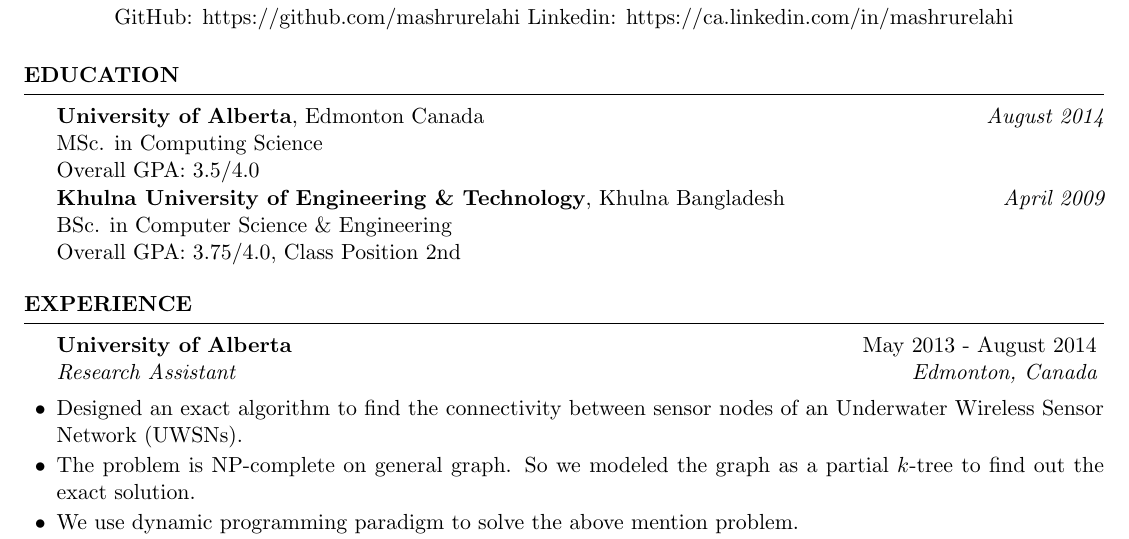
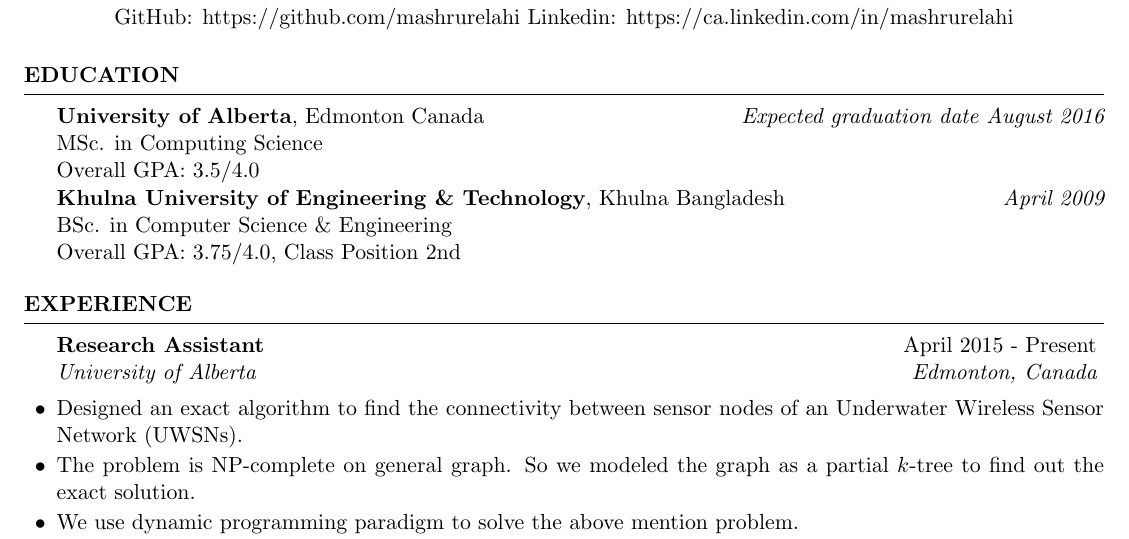
Before and after one commit to mashrurelahi/MyCV, a LaTeX CV (Latexformat/CV_Mashrur.tex): part of page 1 of 2, cut so that both start at the same text. Compiled offline with pdfLaTeX.

Commit message:
updateexp

```diff
--- a/Latexformat/CV_Mashrur.tex
+++ b/Latexformat/CV_Mashrur.tex
@@ -38,7 +38,7 @@
 
 \begin{rSection}{Education}
 
-{\bf University of Alberta}, Edmonton Canada \hfill {\em August 2014}\\
+{\bf University of Alberta}, Edmonton Canada \hfill {\em Expected graduation date August 2016}\\
 MSc. in Computing Science \\
 Overall GPA: 3.5/4.0\\
 {\bf Khulna University of Engineering \& Technology}, Khulna Bangladesh \hfill {\em April 2009} \\
@@ -53,7 +53,7 @@
 
 \begin{rSection}{Experience}
 
-\begin{rSubsection}{University of Alberta}{May 2013 - August 2014}{Research Assistant}{Edmonton, Canada}
+\begin{rSubsection}{Research Assistant}{April 2015 - Present}{University of Alberta}{Edmonton, Canada}
 \item[$\bullet$] Designed an exact algorithm to find the connectivity between sensor nodes of an Underwater Wireless Sensor Network (UWSNs).
 \item[$\bullet$] The problem is NP-complete on general graph. So we modeled the graph as a partial $k$-tree to find out the exact solution.
 \item[$\bullet$] We use dynamic programming paradigm to solve the above mention problem.
```
Also changed, not shown: Latexformat/CV_Mashrur.pdf, 2 other files.
